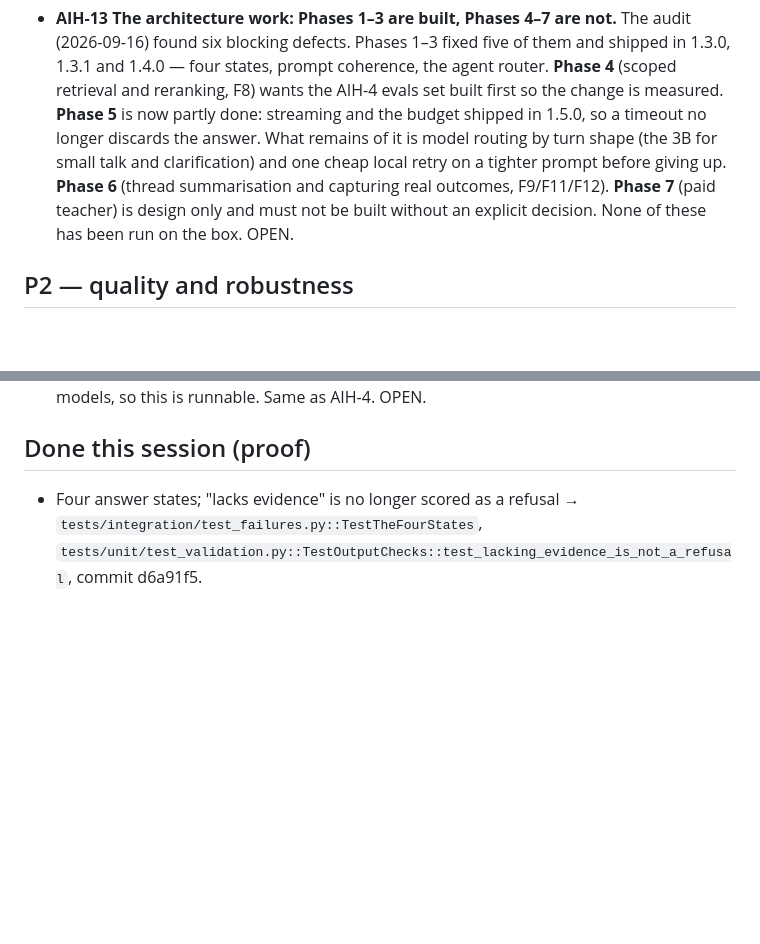
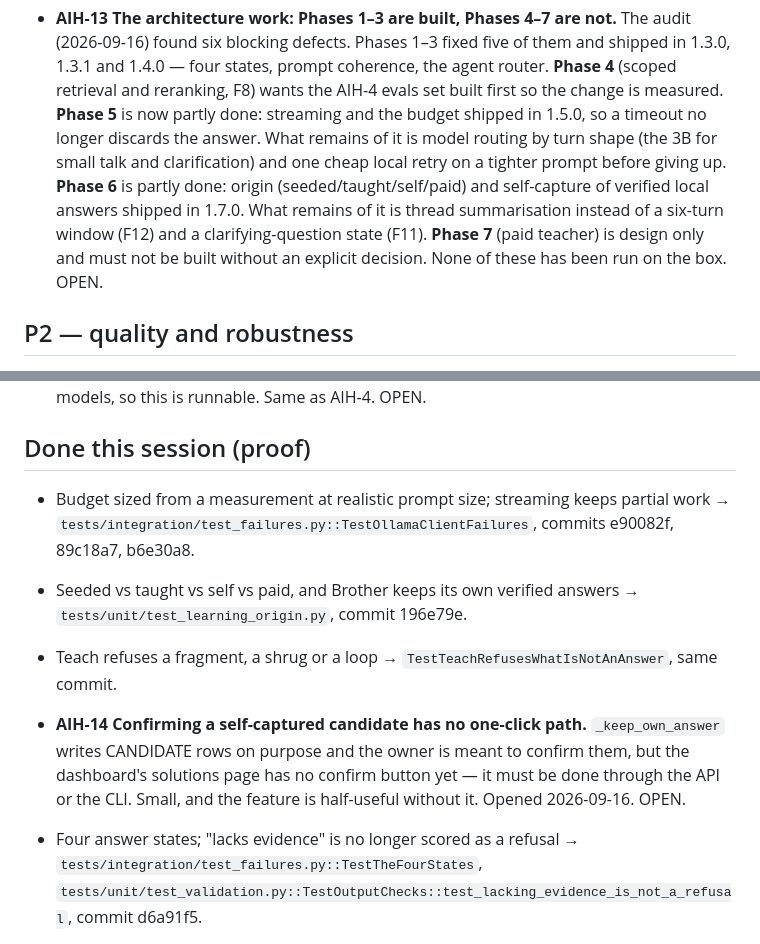
Before and after one commit to sabuj14eu/AIHELPER, a Markdown page: docs/OPEN_ITEMS.md, 2 parts joined by grey strips. GitHub-like rendering; blank space fills up the shorter version.

```diff
--- a/docs/OPEN_ITEMS.md
+++ b/docs/OPEN_ITEMS.md
@@ -59,8 +59,10 @@ where the proof is. Status vocabulary: OPEN · IN PROGRESS · BLOCKED · DONE
   budget shipped in 1.5.0, so a timeout no longer discards the answer. What
   remains of it is model routing by turn shape (the 3B for small talk and
   clarification) and one cheap local retry on a tighter prompt before giving
-  up. **Phase 6** (thread summarisation and capturing real outcomes,
-  F9/F11/F12). **Phase 7** (paid teacher) is design only and must not be built
+  up. **Phase 6** is partly done: origin
+  (seeded/taught/self/paid) and self-capture of verified local answers shipped
+  in 1.7.0. What remains of it is thread summarisation instead of a six-turn
+  window (F12) and a clarifying-question state (F11). **Phase 7** (paid teacher) is design only and must not be built
   without an explicit decision. None of these has been run on the box. OPEN.
 
 ## P2 — quality and robustness
@@ -120,6 +122,16 @@ where the proof is. Status vocabulary: OPEN · IN PROGRESS · BLOCKED · DONE
 
 ## Done this session (proof)
 
+- Budget sized from a measurement at realistic prompt size; streaming keeps partial work → `tests/integration/test_failures.py::TestOllamaClientFailures`, commits e90082f, 89c18a7, b6e30a8.
+- Seeded vs taught vs self vs paid, and Brother keeps its own verified answers → `tests/unit/test_learning_origin.py`, commit 196e79e.
+- Teach refuses a fragment, a shrug or a loop → `TestTeachRefusesWhatIsNotAnAnswer`, same commit.
+
+- **AIH-14 Confirming a self-captured candidate has no one-click path.**
+  `_keep_own_answer` writes CANDIDATE rows on purpose and the owner is meant
+  to confirm them, but the dashboard's solutions page has no confirm button
+  yet — it must be done through the API or the CLI. Small, and the feature is
+  half-useful without it. Opened 2026-09-16. OPEN.
+
 - Four answer states; "lacks evidence" is no longer scored as a refusal → `tests/integration/test_failures.py::TestTheFourStates`, `tests/unit/test_validation.py::TestOutputChecks::test_lacking_evidence_is_not_a_refusal`, commit d6a91f5.
 - The system prompt stops ordering a refusal it elsewhere forbids → `TestBrotherAgents::test_the_brother_agents_do_not_carry_the_unconditional_refusal_order`, commit ce1fa76.
 - Deterministic agent router; the gold question reaches the trading agent → `tests/unit/test_agent_router.py` (24-message labelled set), commit 5acbdec.
```
Also changed, not shown: CLAUDE.md (+36 -2 lines).
